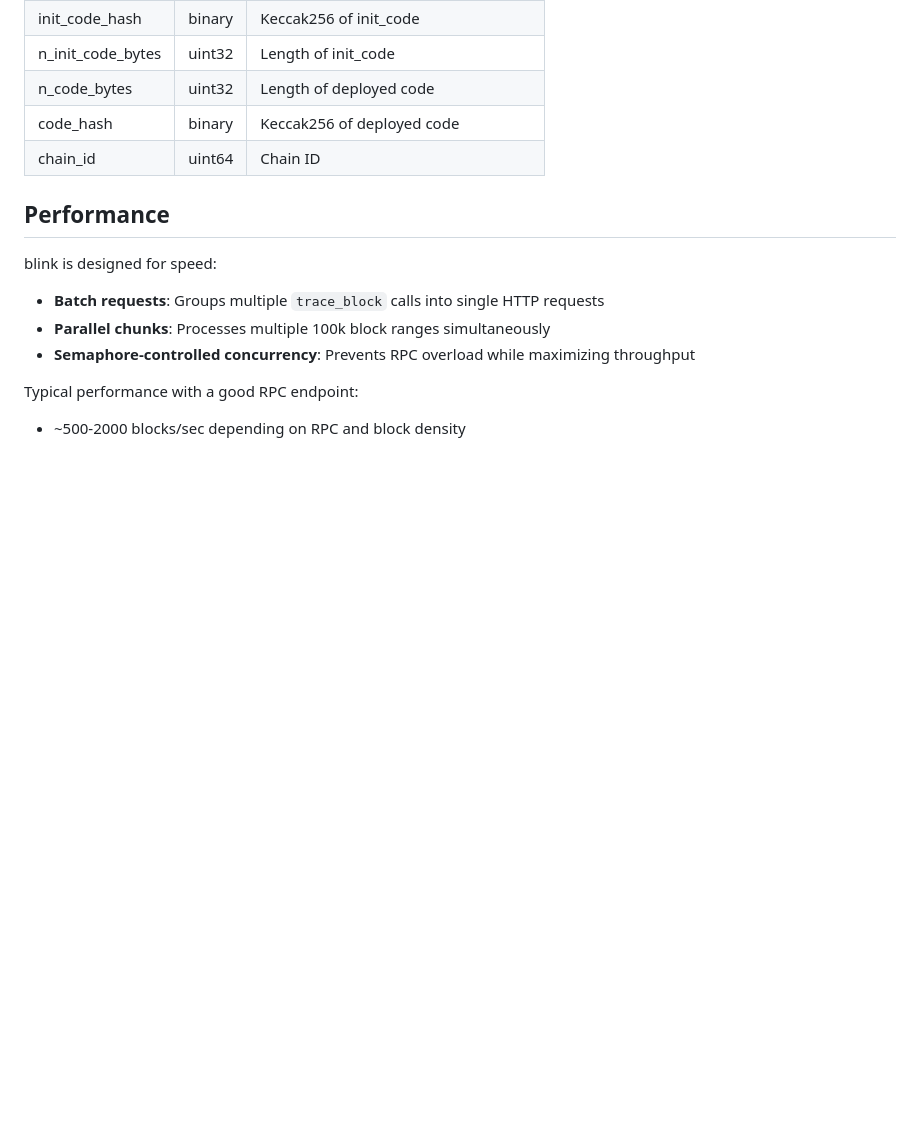
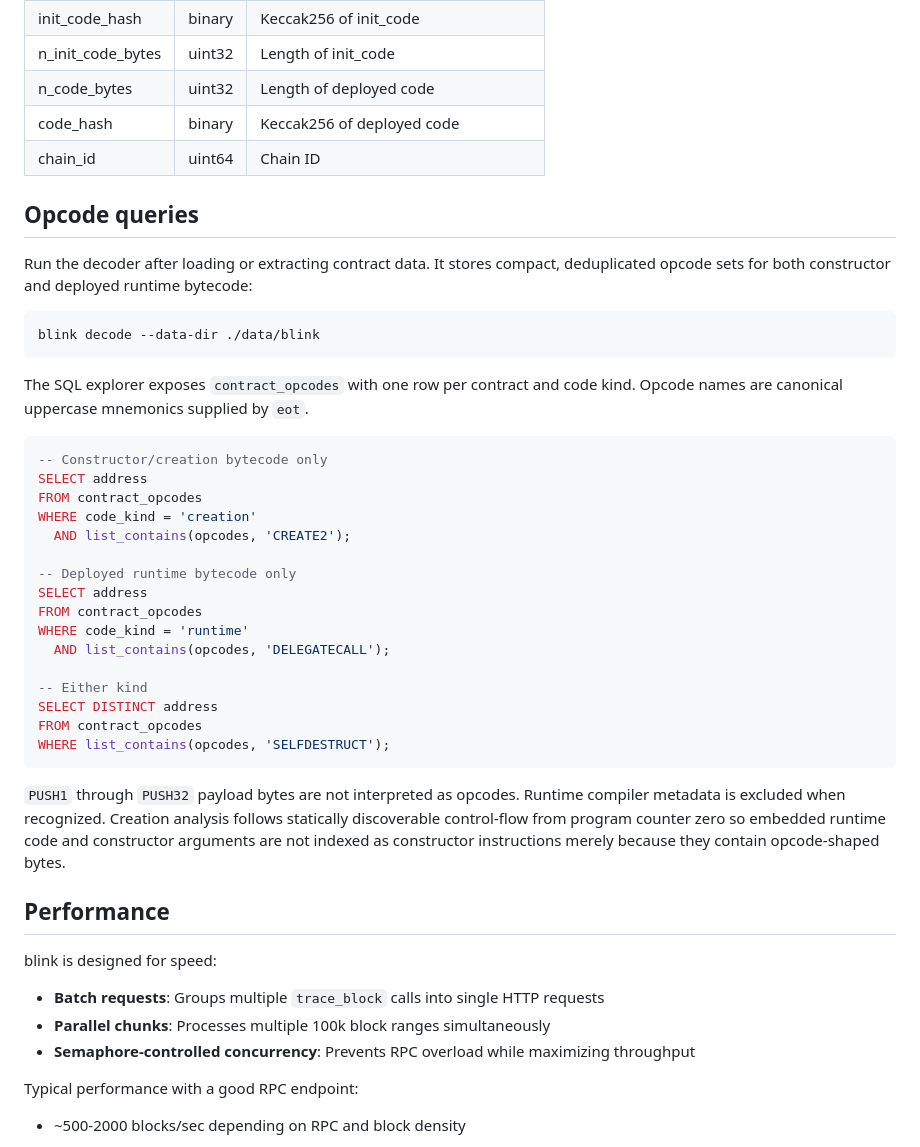
Before and after one commit to MiragePrivacy/blink, a Markdown page: README.md, the part around the change. Rendered like a GitHub page; blank space fills up the shorter version.

Commit message:
docs: document contract opcode queries

````diff
--- a/README.md
+++ b/README.md
@@ -88,6 +88,43 @@ Each parquet file contains contract creations with this schema:
 | code_hash | binary | Keccak256 of deployed code |
 | chain_id | uint64 | Chain ID |
 
+## Opcode queries
+
+Run the decoder after loading or extracting contract data. It stores compact,
+deduplicated opcode sets for both constructor and deployed runtime bytecode:
+
+```bash
+blink decode --data-dir ./data/blink
+```
+
+The SQL explorer exposes `contract_opcodes` with one row per contract and code
+kind. Opcode names are canonical uppercase mnemonics supplied by `eot`.
+
+```sql
+-- Constructor/creation bytecode only
+SELECT address
+FROM contract_opcodes
+WHERE code_kind = 'creation'
+  AND list_contains(opcodes, 'CREATE2');
+
+-- Deployed runtime bytecode only
+SELECT address
+FROM contract_opcodes
+WHERE code_kind = 'runtime'
+  AND list_contains(opcodes, 'DELEGATECALL');
+
+-- Either kind
+SELECT DISTINCT address
+FROM contract_opcodes
+WHERE list_contains(opcodes, 'SELFDESTRUCT');
+```
+
+`PUSH1` through `PUSH32` payload bytes are not interpreted as opcodes. Runtime
+compiler metadata is excluded when recognized. Creation analysis follows
+statically discoverable control-flow from program counter zero so embedded
+runtime code and constructor arguments are not indexed as constructor
+instructions merely because they contain opcode-shaped bytes.
+
 ## Performance
 
 blink is designed for speed:
````
